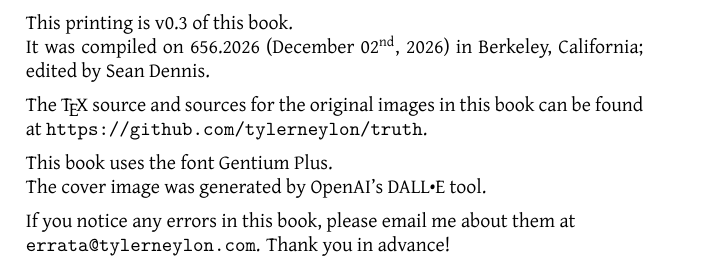
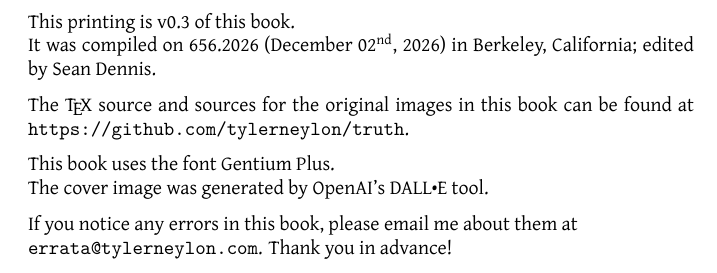
Before and after one commit to tylerneylon/truth, a LaTeX thesis (truth_book.tex): part of page 2 of 68, cut so that both start at the same text. Compiled offline with LuaLaTeX.

Commit message:
Make the margins even.
This is a global change I probably should have made earlier. I'll have
to review the layout everywhere to check for any weird line or page
breaks, and adjust as needed.

```diff
--- a/truth_book.tex
+++ b/truth_book.tex
@@ -15,11 +15,6 @@
   \setlength{\mytextsize}{\f@size pt}
 \makeatother
 
-\let\tmp\oddsidemargin
-\let\oddsidemargin\evensidemargin
-\let\evensidemargin\tmp
-\reversemarginpar
-
 \setlength{\voffset}{0.125in}
 \setlength{\textheight}{6.846in}
 
@@ -83,6 +64,11 @@
 
 \newcommand{\chaplogo}{}
 
+\geometry{verbose,
+lmargin=0.75in,
+rmargin=0.75in
+}
+
 % Set up the header and footers.
 \usepackage{fancyhdr}
 \pagestyle{fancy}
```
Also changed, not shown: truth_book.tex (22 more changed lines).
